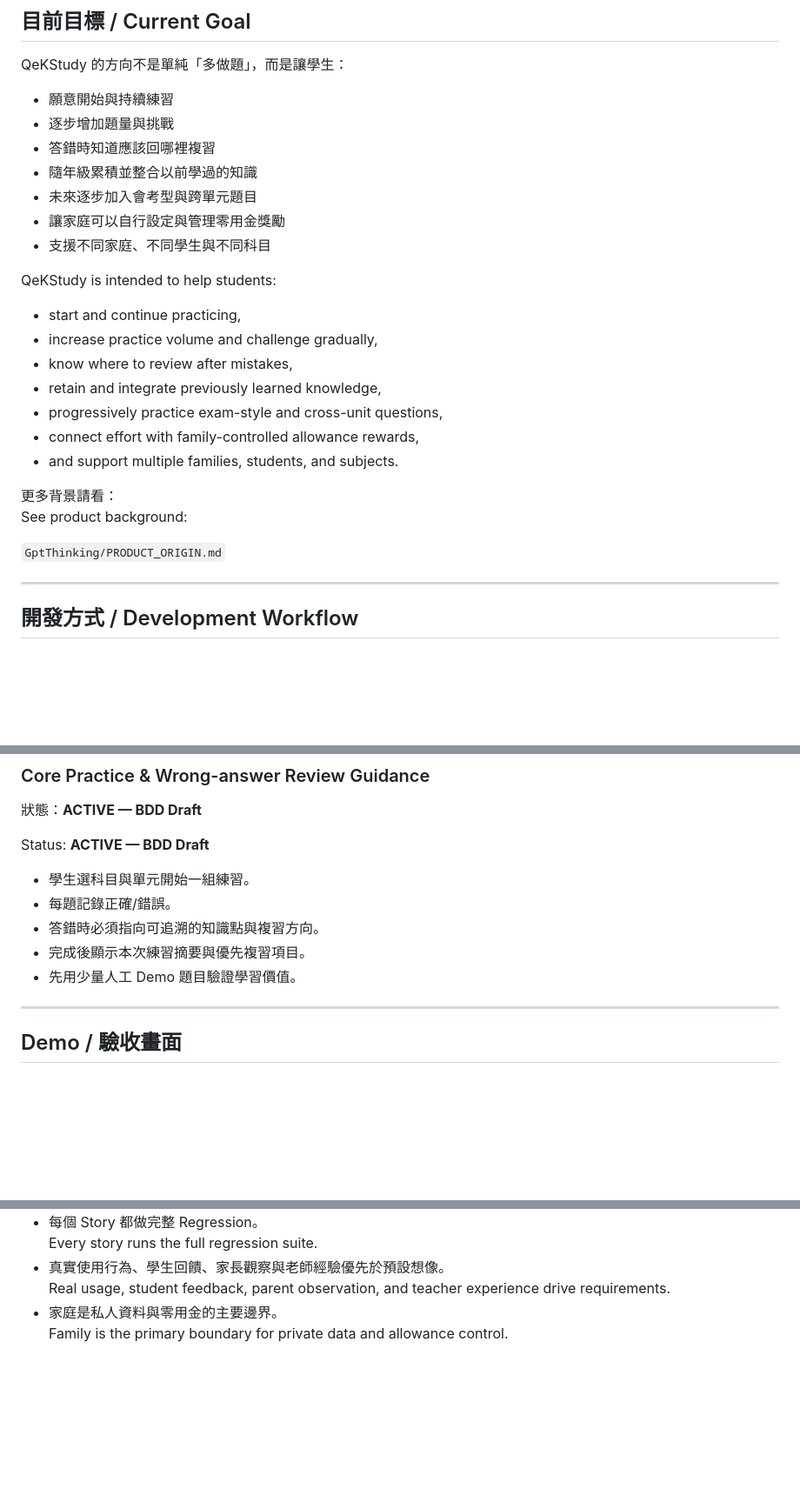
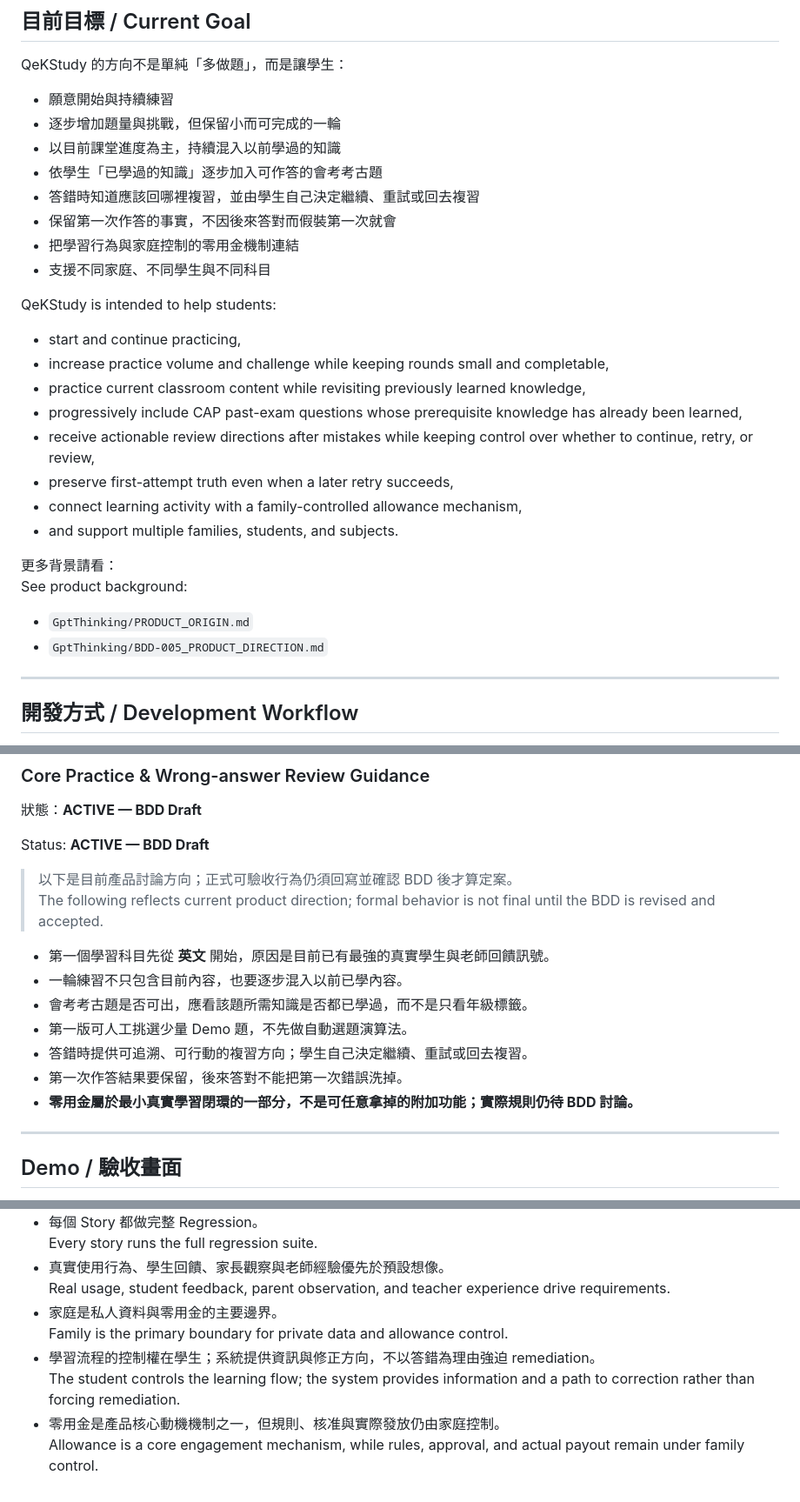
Before and after one commit to yuhsuanyhtu/QeKStudy, a Markdown page: README.md, 3 parts joined by grey strips. Shown at 87% size. GitHub-like rendering; blank space fills up the shorter version.

Commit message:
docs: align README with BDD-005 product direction

```diff
--- a/README.md
+++ b/README.md
@@ -15,27 +15,30 @@ Development follows **Agile + BDD + SDD + TDD + Regression**, one story at a tim
 QeKStudy 的方向不是單純「多做題」，而是讓學生：
 
 - 願意開始與持續練習
-- 逐步增加題量與挑戰
-- 答錯時知道應該回哪裡複習
-- 隨年級累積並整合以前學過的知識
-- 未來逐步加入會考型與跨單元題目
-- 讓家庭可以自行設定與管理零用金獎勵
+- 逐步增加題量與挑戰，但保留小而可完成的一輪
+- 以目前課堂進度為主，持續混入以前學過的知識
+- 依學生「已學過的知識」逐步加入可作答的會考考古題
+- 答錯時知道應該回哪裡複習，並由學生自己決定繼續、重試或回去複習
+- 保留第一次作答的事實，不因後來答對而假裝第一次就會
+- 把學習行為與家庭控制的零用金機制連結
 - 支援不同家庭、不同學生與不同科目
 
 QeKStudy is intended to help students:
 
 - start and continue practicing,
-- increase practice volume and challenge gradually,
-- know where to review after mistakes,
-- retain and integrate previously learned knowledge,
-- progressively practice exam-style and cross-unit questions,
-- connect effort with family-controlled allowance rewards,
+- increase practice volume and challenge while keeping rounds small and completable,
+- practice current classroom content while revisiting previously learned knowledge,
+- progressively include CAP past-exam questions whose prerequisite knowledge has already been learned,
+- receive actionable review directions after mistakes while keeping control over whether to continue, retry, or review,
+- preserve first-attempt truth even when a later retry succeeds,
+- connect learning activity with a family-controlled allowance mechanism,
 - and support multiple families, students, and subjects.
 
 更多背景請看：
 See product background:
 
-`GptThinking/PRODUCT_ORIGIN.md`
+- `GptThinking/PRODUCT_ORIGIN.md`
+- `GptThinking/BDD-005_PRODUCT_DIRECTION.md`
 
 ---
 
@@ -189,11 +192,16 @@ Status: **Backlog — Deferred / Trigger-based**
 
 Status: **ACTIVE — BDD Draft**
 
-- 學生選科目與單元開始一組練習。
-- 每題記錄正確/錯誤。
-- 答錯時必須指向可追溯的知識點與複習方向。
-- 完成後顯示本次練習摘要與優先複習項目。
-- 先用少量人工 Demo 題目驗證學習價值。
+> 以下是目前產品討論方向；正式可驗收行為仍須回寫並確認 BDD 後才算定案。
+> The following reflects current product direction; formal behavior is not final until the BDD is revised and accepted.
+
+- 第一個學習科目先從 **英文** 開始，原因是目前已有最強的真實學生與老師回饋訊號。
+- 一輪練習不只包含目前內容，也要逐步混入以前已學內容。
+- 會考考古題是否可出，應看該題所需知識是否都已學過，而不是只看年級標籤。
+- 第一版可人工挑選少量 Demo 題，不先做自動選題演算法。
+- 答錯時提供可追溯、可行動的複習方向；學生自己決定繼續、重試或回去複習。
+- 第一次作答結果要保留，後來答對不能把第一次錯誤洗掉。
+- **零用金屬於最小真實學習閉環的一部分，不是可任意拿掉的附加功能；實際規則仍待 BDD 討論。**
 
 ---
 
@@ -283,3 +292,7 @@ QeKStudy/
   Real usage, student feedback, parent observation, and teacher experience drive requirements.
 - 家庭是私人資料與零用金的主要邊界。
   Family is the primary boundary for private data and allowance control.
+- 學習流程的控制權在學生；系統提供資訊與修正方向，不以答錯為理由強迫 remediation。
+  The student controls the learning flow; the system provides information and a path to correction rather than forcing remediation.
+- 零用金是產品核心動機機制之一，但規則、核准與實際發放仍由家庭控制。
+  Allowance is a core engagement mechanism, while rules, approval, and actual payout remain under family control.
```
Also changed, not shown: other parts of README.md (+1 -0 lines).
